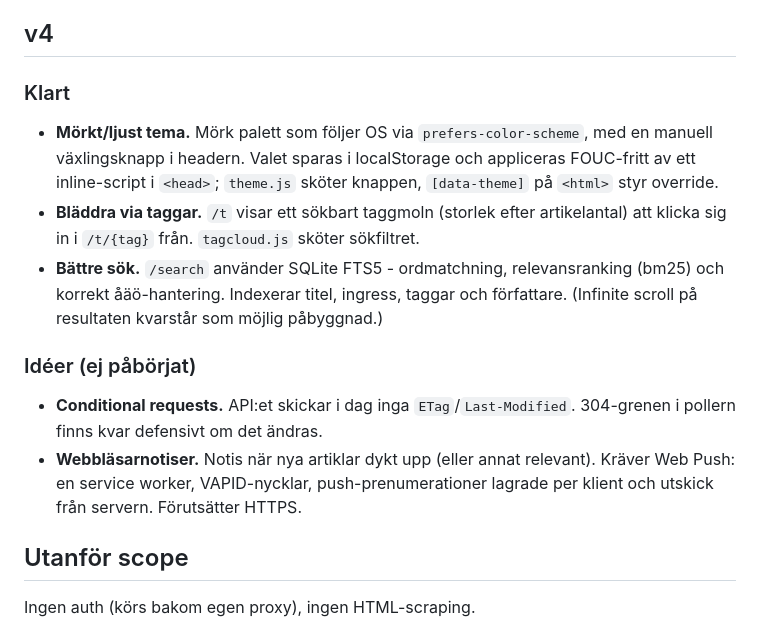
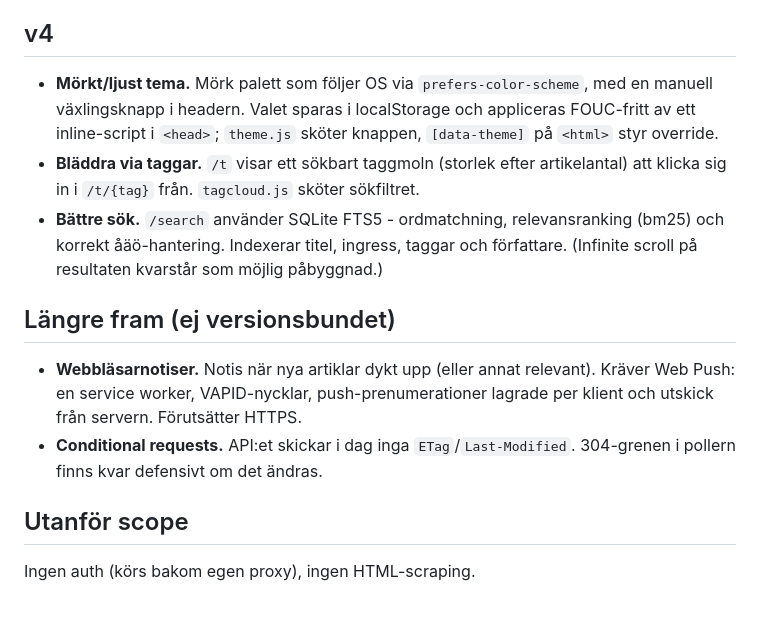
Before and after one commit to Armandur/kt-rss, a Markdown page: ROADMAP.md, the part around the change. GitHub-like rendering.

Commit message:
Skjut webbläsarnotiser till "Längre fram" i roadmap
Webbläsarnotiser är inte versionsbundet längre - flyttat till en egen
"Längre fram"-sektion. Conditional requests följer med dit eftersom den
är blockerad av API:et och inte en aktiv v4-punkt.

Co-Authored-By: Claude Opus 4.7 <noreply@anthropic.com>

```diff
--- a/ROADMAP.md
+++ b/ROADMAP.md
@@ -43,8 +43,6 @@ i artikellistan.
 
 ## v4
 
-### Klart
-
 - **Mörkt/ljust tema.** Mörk palett som följer OS via `prefers-color-scheme`,
   med en manuell växlingsknapp i headern. Valet sparas i localStorage och
   appliceras FOUC-fritt av ett inline-script i `<head>`; `theme.js` sköter
@@ -57,14 +55,14 @@ i artikellistan.
   ingress, taggar och författare. (Infinite scroll på resultaten kvarstår
   som möjlig påbyggnad.)
 
-### Idéer (ej påbörjat)
+## Längre fram (ej versionsbundet)
 
-- **Conditional requests.** API:et skickar i dag inga `ETag`/`Last-Modified`.
-  304-grenen i pollern finns kvar defensivt om det ändras.
 - **Webbläsarnotiser.** Notis när nya artiklar dykt upp (eller annat
   relevant). Kräver Web Push: en service worker, VAPID-nycklar,
   push-prenumerationer lagrade per klient och utskick från servern.
   Förutsätter HTTPS.
+- **Conditional requests.** API:et skickar i dag inga `ETag`/`Last-Modified`.
+  304-grenen i pollern finns kvar defensivt om det ändras.
 
 ## Utanför scope
 
```
